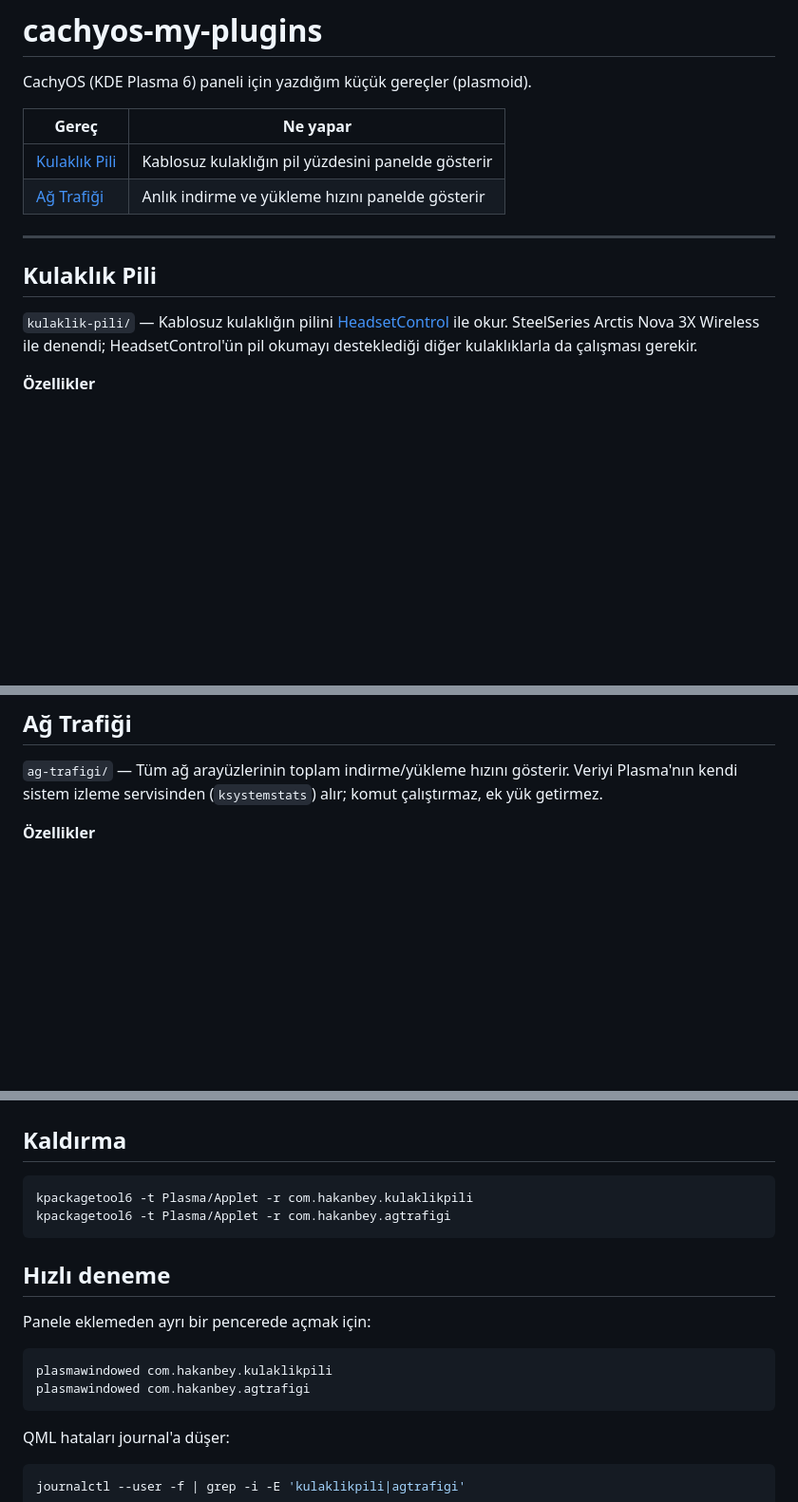
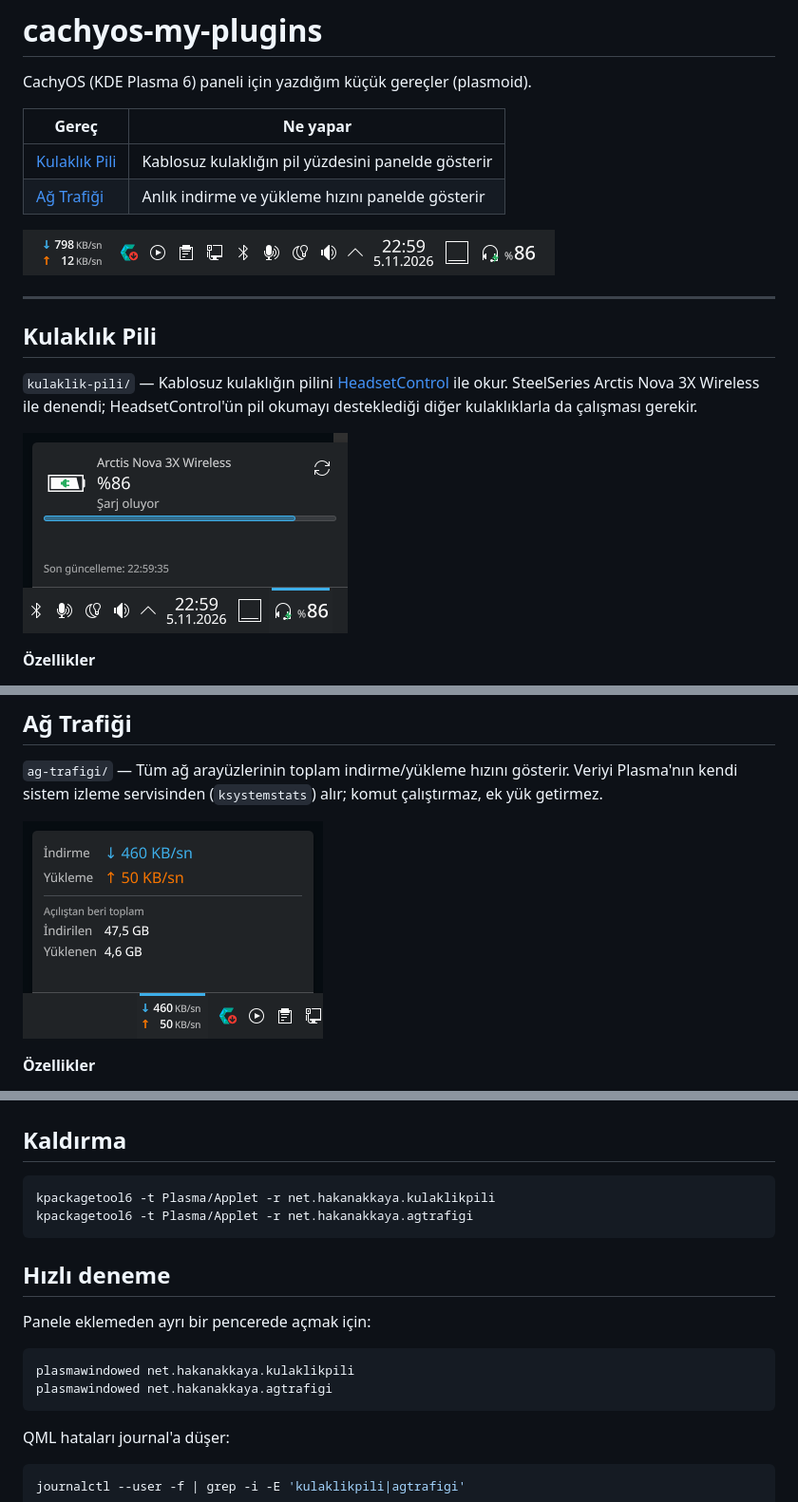
Before and after one commit to codehakan/cachyos-my-plugins, a Markdown page: README.md, 3 parts joined by grey strips. Shown at 95% size. GitHub-like rendering; pictures changed too: ekran-goruntuleri/ag-trafigi.png (added), ekran-goruntuleri/kulaklik-pili.png (added), ekran-goruntuleri/panel.png (added); blank space fills up the shorter version.

Commit message:
README'ye ekran görüntüleri ekle, gereç kimliklerini net.hakanakkaya yap
- ekran-goruntuleri/: panel görünümü ve iki gerecin açılır penceresi
- Gereç kimlikleri com.hakanbey.* yerine net.hakanakkaya.*
- metadata.json yazar adı: Hakan AKKAYA

````diff
--- a/README.md
+++ b/README.md
@@ -7,12 +7,16 @@ CachyOS (KDE Plasma 6) paneli için yazdığım küçük gereçler (plasmoid).
 | [Kulaklık Pili](#kulaklık-pili) | Kablosuz kulaklığın pil yüzdesini panelde gösterir |
 | [Ağ Trafiği](#ağ-trafiği) | Anlık indirme ve yükleme hızını panelde gösterir |
 
+![Panelde Ağ Trafiği (solda) ve Kulaklık Pili (sağda)](ekran-goruntuleri/panel.png)
+
 ---
 
 ## Kulaklık Pili
 
 `kulaklik-pili/` — Kablosuz kulaklığın pilini [HeadsetControl](https://github.com/Sapd/HeadsetControl) ile okur.
 SteelSeries Arctis Nova 3X Wireless ile denendi; HeadsetControl'ün pil okumayı desteklediği diğer kulaklıklarla da çalışması gerekir.
+
+![Kulaklık Pili açılır penceresi](ekran-goruntuleri/kulaklik-pili.png)
 
 **Özellikler**
 
@@ -49,6 +53,8 @@ headsetcontrol -b
 
 `ag-trafigi/` — Tüm ağ arayüzlerinin toplam indirme/yükleme hızını gösterir.
 Veriyi Plasma'nın kendi sistem izleme servisinden (`ksystemstats`) alır; komut çalıştırmaz, ek yük getirmez.
+
+![Ağ Trafiği açılır penceresi](ekran-goruntuleri/ag-trafigi.png)
 
 **Özellikler**
 
@@ -98,8 +104,8 @@ systemctl --user restart plasma-plasmashell.service
 ## Kaldırma
 
 ```sh
-kpackagetool6 -t Plasma/Applet -r com.hakanbey.kulaklikpili
-kpackagetool6 -t Plasma/Applet -r com.hakanbey.agtrafigi
+kpackagetool6 -t Plasma/Applet -r net.hakanakkaya.kulaklikpili
+kpackagetool6 -t Plasma/Applet -r net.hakanakkaya.agtrafigi
 ```
 
 ## Hızlı deneme
@@ -107,8 +113,8 @@ kpackagetool6 -t Plasma/Applet -r com.hakanbey.agtrafigi
 Panele eklemeden ayrı bir pencerede açmak için:
 
 ```sh
-plasmawindowed com.hakanbey.kulaklikpili
-plasmawindowed com.hakanbey.agtrafigi
+plasmawindowed net.hakanakkaya.kulaklikpili
+plasmawindowed net.hakanakkaya.agtrafigi
 ```
 
 QML hataları journal'a düşer:
````
Also changed, not shown: 2 other files.
